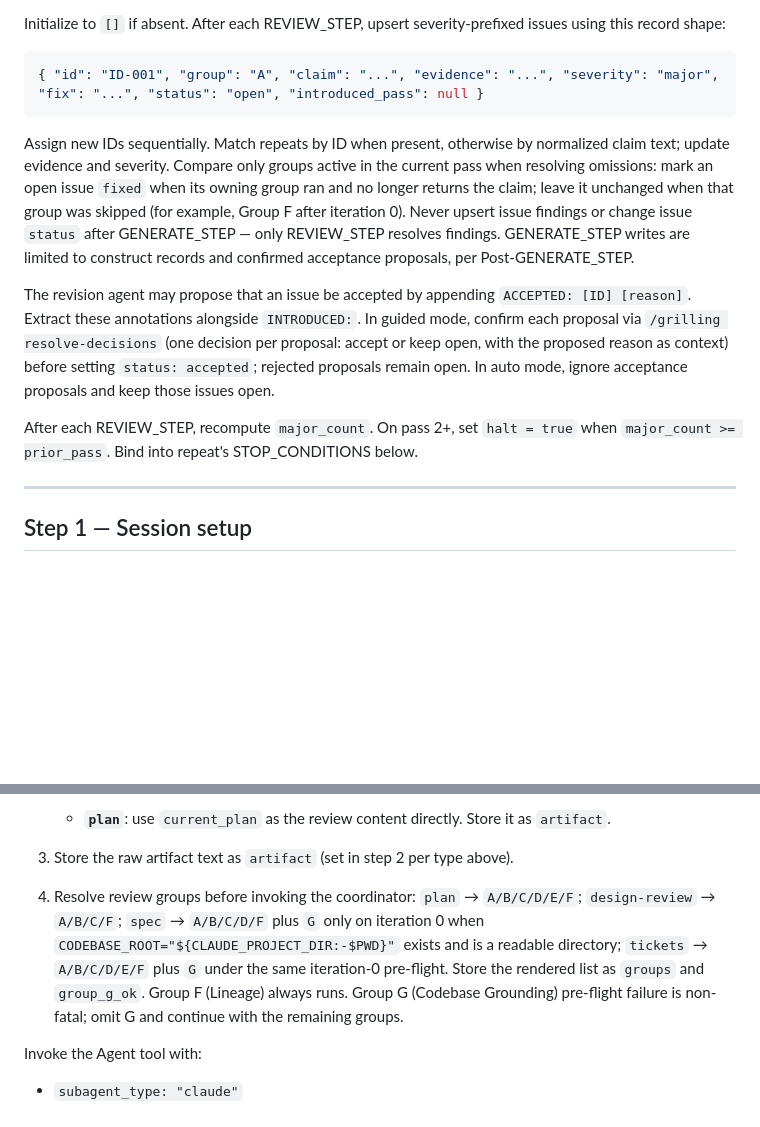
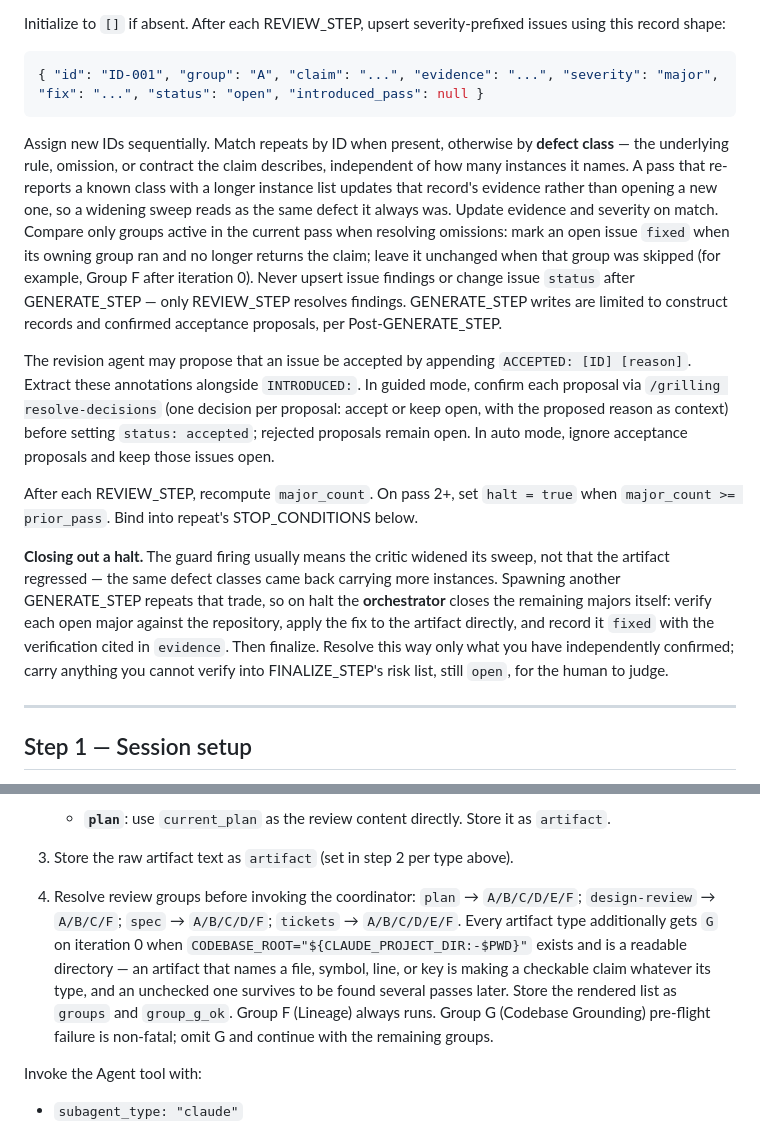
Before and after one commit to nj4x/skills-dev, a Markdown page: planning/critic/SKILL.md, 2 parts joined by grey strips. Drawn GitHub-style; blank space fills up the shorter version.

Commit message:
Update critic's prompts

````diff
--- a/planning/critic/SKILL.md
+++ b/planning/critic/SKILL.md
@@ -44,11 +44,13 @@ Initialize to `[]` if absent. After each REVIEW_STEP, upsert severity-prefixed i
 ```json
 { "id": "ID-001", "group": "A", "claim": "...", "evidence": "...", "severity": "major", "fix": "...", "status": "open", "introduced_pass": null }
 ```
-Assign new IDs sequentially. Match repeats by ID when present, otherwise by normalized claim text; update evidence and severity. Compare only groups active in the current pass when resolving omissions: mark an open issue `fixed` when its owning group ran and no longer returns the claim; leave it unchanged when that group was skipped (for example, Group F after iteration 0). Never upsert issue findings or change issue `status` after GENERATE_STEP — only REVIEW_STEP resolves findings. GENERATE_STEP writes are limited to construct records and confirmed acceptance proposals, per Post-GENERATE_STEP.
+Assign new IDs sequentially. Match repeats by ID when present, otherwise by **defect class** — the underlying rule, omission, or contract the claim describes, independent of how many instances it names. A pass that re-reports a known class with a longer instance list updates that record's evidence rather than opening a new one, so a widening sweep reads as the same defect it always was. Update evidence and severity on match. Compare only groups active in the current pass when resolving omissions: mark an open issue `fixed` when its owning group ran and no longer returns the claim; leave it unchanged when that group was skipped (for example, Group F after iteration 0). Never upsert issue findings or change issue `status` after GENERATE_STEP — only REVIEW_STEP resolves findings. GENERATE_STEP writes are limited to construct records and confirmed acceptance proposals, per Post-GENERATE_STEP.
 
 The revision agent may propose that an issue be accepted by appending `ACCEPTED: [ID] [reason]`. Extract these annotations alongside `INTRODUCED:`. In guided mode, confirm each proposal via `/grilling resolve-decisions` (one decision per proposal: accept or keep open, with the proposed reason as context) before setting `status: accepted`; rejected proposals remain open. In auto mode, ignore acceptance proposals and keep those issues open.
 
 After each REVIEW_STEP, recompute `major_count`. On pass 2+, set `halt = true` when `major_count >= prior_pass`. Bind into repeat's STOP_CONDITIONS below.
+
+**Closing out a halt.** The guard firing usually means the critic widened its sweep, not that the artifact regressed — the same defect classes came back carrying more instances. Spawning another GENERATE_STEP repeats that trade, so on halt the **orchestrator** closes the remaining majors itself: verify each open major against the repository, apply the fix to the artifact directly, and record it `fixed` with the verification cited in `evidence`. Then finalize. Resolve this way only what you have independently confirmed; carry anything you cannot verify into FINALIZE_STEP's risk list, still `open`, for the human to judge.
 
 ---
 
@@ -163,7 +165,7 @@ Before invoking the agent:
 
 3. Store the raw artifact text as `artifact` (set in step 2 per type above).
 
-4. Resolve review groups before invoking the coordinator: `plan` → `A/B/C/D/E/F`; `design-review` → `A/B/C/F`; `spec` → `A/B/C/D/F` plus `G` only on iteration 0 when `CODEBASE_ROOT="${CLAUDE_PROJECT_DIR:-$PWD}"` exists and is a readable directory; `tickets` → `A/B/C/D/E/F` plus `G` under the same iteration-0 pre-flight. Store the rendered list as `groups` and `group_g_ok`. Group F (Lineage) always runs. Group G (Codebase Grounding) pre-flight failure is non-fatal; omit G and continue with the remaining groups.
+4. Resolve review groups before invoking the coordinator: `plan` → `A/B/C/D/E/F`; `design-review` → `A/B/C/F`; `spec` → `A/B/C/D/F`; `tickets` → `A/B/C/D/E/F`. Every artifact type additionally gets `G` on iteration 0 when `CODEBASE_ROOT="${CLAUDE_PROJECT_DIR:-$PWD}"` exists and is a readable directory — an artifact that names a file, symbol, line, or key is making a checkable claim whatever its type, and an unchecked one survives to be found several passes later. Store the rendered list as `groups` and `group_g_ok`. Group F (Lineage) always runs. Group G (Codebase Grounding) pre-flight failure is non-fatal; omit G and continue with the remaining groups.
 
 Invoke the Agent tool with:
 - `subagent_type: "claude"`
````
Also changed, not shown: 1 other file.
